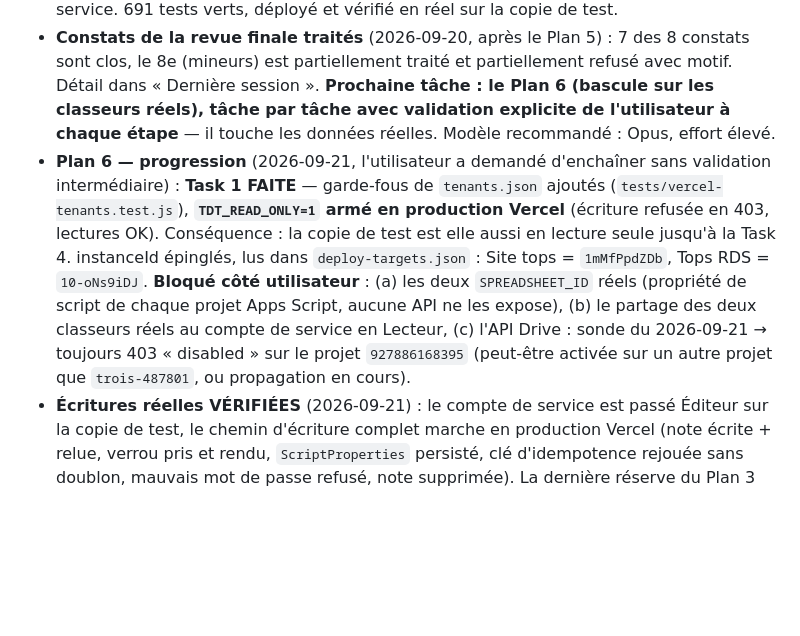
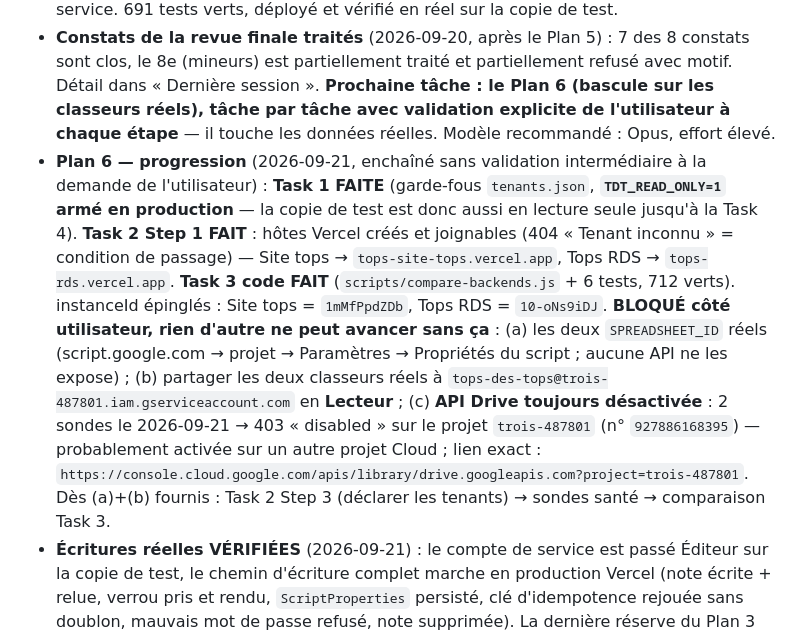
Before and after one commit to Arcxy2nd/top-des-tops, a Markdown page: NEXT_SESSION.md, the part around the change. Rendered like a GitHub page; blank space fills up the shorter version.

Commit message:
docs(next-session): Plan 6 progress, hosts created, blocked on real sheet ids
Co-Authored-By: Claude Opus 5 <noreply@anthropic.com>

```diff
--- a/NEXT_SESSION.md
+++ b/NEXT_SESSION.md
@@ -7,7 +7,7 @@
 - **Migration Vercel — Plan 4/6 livré** (2026-09-20) : `Index.html` est servi par Vercel (`api/app.js`), `callServer()` passe par un transport à double voie (`google.script.run` sinon `POST /api/rpc`, donc l'app tourne encore sous Apps Script), et le runtime charge les onglets à la demande au lieu de tout télécharger à chaque appel. 657 tests verts, déployé et vérifié dans un navigateur sur la copie de test (podium, avatars, tchat, 6 appels RPC en 200, zéro erreur console). **Plans 5 et 6 rédigés** (`docs/superpowers/plans/2026-09-20-vercel-integrations.md` et `-cutover.md`, gitignorés) : le Plan 5 (cron AutoPoints, pont Discord direct, instantanés Drive) est prêt à exécuter ; **le Plan 6 (bascule sur les classeurs réels) ne doit PAS être exécuté sans validation explicite, tâche par tâche** — il touche les données réelles.
 - **Migration Vercel — Plan 5/6 livré** (2026-09-20) : les trois services Google restants sont portés. Points automatiques : le déclencheur est devenu un drapeau dans l'onglet `ScriptProperties`, exécuté par une tâche planifiée Vercel (`api/cron/auto-points`) — **quotidienne à 02:00 UTC et non horaire, le plan Vercel Hobby ne permet pas mieux**. Pont Discord : `GET /api/discord` répond directement, le Worker Cloudflare n'est plus dans le chemin. Instantanés : `DriveApp` câblé sur Drive v3 avec le compte de service. 691 tests verts, déployé et vérifié en réel sur la copie de test.
 - **Constats de la revue finale traités** (2026-09-20, après le Plan 5) : 7 des 8 constats sont clos, le 8e (mineurs) est partiellement traité et partiellement refusé avec motif. Détail dans « Dernière session ». **Prochaine tâche : le Plan 6 (bascule sur les classeurs réels), tâche par tâche avec validation explicite de l'utilisateur à chaque étape** — il touche les données réelles. Modèle recommandé : Opus, effort élevé.
-- **Plan 6 — progression** (2026-09-21, l'utilisateur a demandé d'enchaîner sans validation intermédiaire) : **Task 1 FAITE** — garde-fous de `tenants.json` ajoutés (`tests/vercel-tenants.test.js`), **`TDT_READ_ONLY=1` armé en production Vercel** (écriture refusée en 403, lectures OK). Conséquence : la copie de test est elle aussi en lecture seule jusqu'à la Task 4. instanceId épinglés, lus dans `deploy-targets.json` : Site tops = `1mMfPpdZDb`, Tops RDS = `10-oNs9iDJ`. **Bloqué côté utilisateur** : (a) les deux `SPREADSHEET_ID` réels (propriété de script de chaque projet Apps Script, aucune API ne les expose), (b) le partage des deux classeurs réels au compte de service en Lecteur, (c) l'API Drive : sonde du 2026-09-21 → toujours 403 « disabled » sur le projet `927886168395` (peut-être activée sur un autre projet que `trois-487801`, ou propagation en cours).
+- **Plan 6 — progression** (2026-09-21, enchaîné sans validation intermédiaire à la demande de l'utilisateur) : **Task 1 FAITE** (garde-fous `tenants.json`, **`TDT_READ_ONLY=1` armé en production** — la copie de test est donc aussi en lecture seule jusqu'à la Task 4). **Task 2 Step 1 FAIT** : hôtes Vercel créés et joignables (404 « Tenant inconnu » = condition de passage) — Site tops → `tops-site-tops.vercel.app`, Tops RDS → `tops-rds.vercel.app`. **Task 3 code FAIT** (`scripts/compare-backends.js` + 6 tests, 712 verts). instanceId épinglés : Site tops = `1mMfPpdZDb`, Tops RDS = `10-oNs9iDJ`. **BLOQUÉ côté utilisateur, rien d'autre ne peut avancer sans ça** : (a) les deux `SPREADSHEET_ID` réels (script.google.com → projet → Paramètres → Propriétés du script ; aucune API ne les expose) ; (b) partager les deux classeurs réels à `tops-des-tops@trois-487801.iam.gserviceaccount.com` en **Lecteur** ; (c) **API Drive toujours désactivée** : 2 sondes le 2026-09-21 → 403 « disabled » sur le projet `trois-487801` (n° `927886168395`) — probablement activée sur un autre projet Cloud ; lien exact : `https://console.cloud.google.com/apis/library/drive.googleapis.com?project=trois-487801`. Dès (a)+(b) fournis : Task 2 Step 3 (déclarer les tenants) → sondes santé → comparaison Task 3.
 - **Écritures réelles VÉRIFIÉES** (2026-09-21) : le compte de service est passé Éditeur sur la copie de test, le chemin d'écriture complet marche en production Vercel (note écrite + relue, verrou pris et rendu, `ScriptProperties` persisté, clé d'idempotence rejouée sans doublon, mauvais mot de passe refusé, note supprimée). La dernière réserve du Plan 3 est levée.
 - **v3.34.0 livrée — le tchat est retiré** (2026-09-21, branche `feature/vercel-migration-foundation`) : widget, service serveur, endpoints, compteurs de version, section du Guide et styles associés ont disparu. L'onglet `Chat` des classeurs est **conservé intact** (règle du vault : rien n'est supprimé dans les données sans confirmation). Les mentions `@Joueur`/`#Top` et le markdown restent, ils servent aux descriptions et aux notes. 703 tests verts, déployé et vérifié dans un navigateur (desktop et mobile) sur la copie de test : zéro erreur de console, plus aucun sondage périodique.
 - Porte de décision cache (Plan A, v3.30.22) : toujours en attente du retour utilisateur sur la tuile « Cache navigateur ».
```
